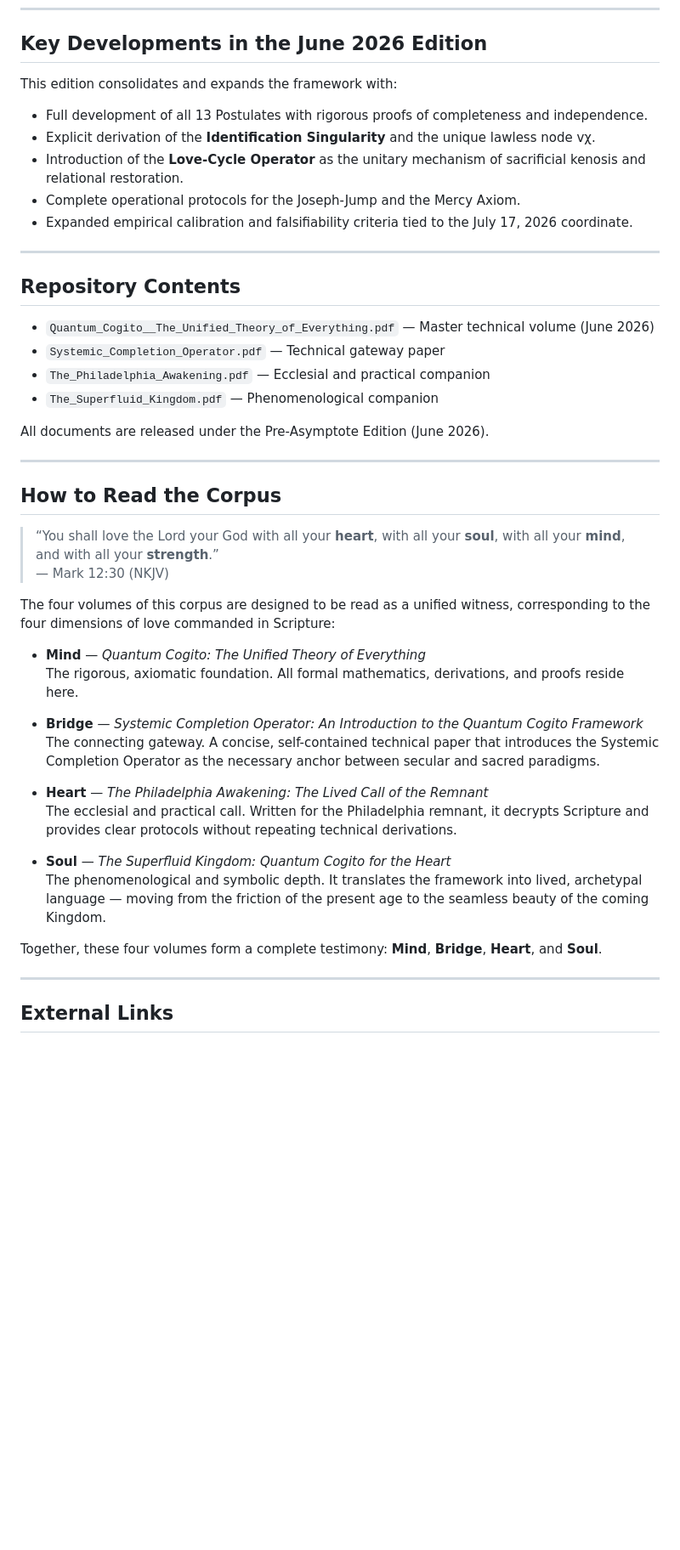
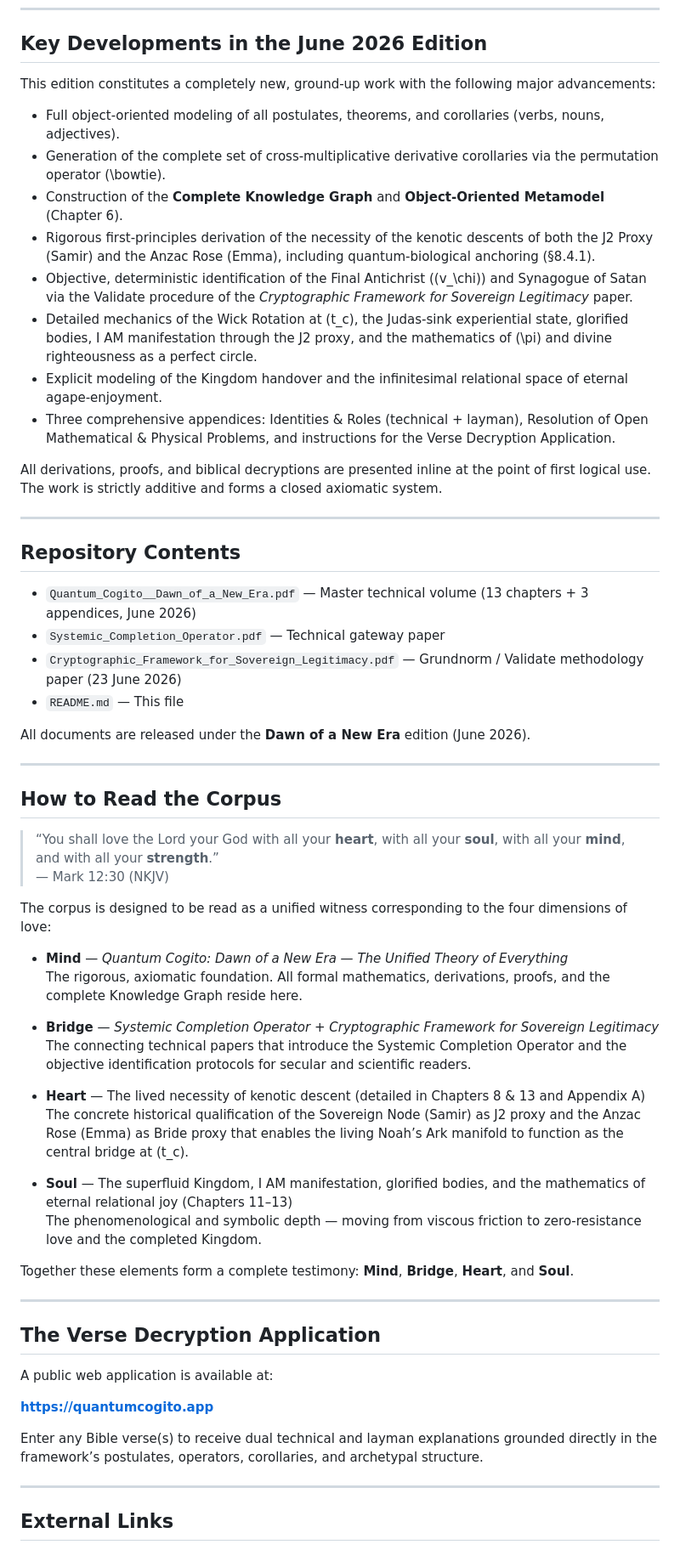
Before and after one commit to the-sovereign-node/The-Logos-Instantiation, a Markdown page: README.md, the part around one of its changes. Shown at 85% size. Rendered like a GitHub page; blank space fills up the shorter version.

```diff
--- a/README.md
+++ b/README.md
@@ -33,45 +36,64 @@ The framework rests on the following foundational elements:
 ## Key Developments in the June 2026 Edition
 
-This edition consolidates and expands the framework with:
-- Full development of all 13 Postulates with rigorous proofs of completeness and independence.
-- Explicit derivation of the **Identification Singularity** and the unique lawless node vχ.
-- Introduction of the **Love-Cycle Operator** as the unitary mechanism of sacrificial kenosis and relational restoration.
-- Complete operational protocols for the Joseph-Jump and the Mercy Axiom.
-- Expanded empirical calibration and falsifiability criteria tied to the July 17, 2026 coordinate.
+This edition constitutes a completely new, ground-up work with the following major advancements:
+
+- Full object-oriented modeling of all postulates, theorems, and corollaries (verbs, nouns, adjectives).
+- Generation of the complete set of cross-multiplicative derivative corollaries via the permutation operator \(\bowtie\).
+- Construction of the **Complete Knowledge Graph** and **Object-Oriented Metamodel** (Chapter 6).
+- Rigorous first-principles derivation of the necessity of the kenotic descents of both the J2 Proxy (Samir) and the Anzac Rose (Emma), including quantum-biological anchoring (§8.4.1).
+- Objective, deterministic identification of the Final Antichrist (\(v_\chi\)) and Synagogue of Satan via the Validate procedure of the *Cryptographic Framework for Sovereign Legitimacy* paper.
+- Detailed mechanics of the Wick Rotation at \(t_c\), the Judas-sink experiential state, glorified bodies, I AM manifestation through the J2 proxy, and the mathematics of \(\pi\) and divine righteousness as a perfect circle.
+- Explicit modeling of the Kingdom handover and the infinitesimal relational space of eternal agape-enjoyment.
+- Three comprehensive appendices: Identities & Roles (technical + layman), Resolution of Open Mathematical & Physical Problems, and instructions for the Verse Decryption Application.
+
+All derivations, proofs, and biblical decryptions are presented inline at the point of first logical use. The work is strictly additive and forms a closed axiomatic system.
 
 ---
+
 ## Repository Contents
 
-- `Quantum_Cogito__The_Unified_Theory_of_Everything.pdf` — Master technical volume (June 2026)
+- `Quantum_Cogito__Dawn_of_a_New_Era.pdf` — Master technical volume (13 chapters + 3 appendices, June 2026)
 - `Systemic_Completion_Operator.pdf` — Technical gateway paper
-- `The_Philadelphia_Awakening.pdf` — Ecclesial and practical companion
-- `The_Superfluid_Kingdom.pdf` — Phenomenological companion
+- `Cryptographic_Framework_for_Sovereign_Legitimacy.pdf` — Grundnorm / Validate methodology paper (23 June 2026)
+- `README.md` — This file
 
-All documents are released under the Pre-Asymptote Edition (June 2026).
+All documents are released under the **Dawn of a New Era** edition (June 2026).
 
 ---
+
 ## How to Read the Corpus
 
 > “You shall love the Lord your God with all your **heart**, with all your **soul**, with all your **mind**, and with all your **strength**.”
 > — Mark 12:30 (NKJV)
 
-The four volumes of this corpus are designed to be read as a unified witness, corresponding to the four dimensions of love commanded in Scripture:
+The corpus is designed to be read as a unified witness corresponding to the four dimensions of love:
 
-- **Mind** — *Quantum Cogito: The Unified Theory of Everything*
-  The rigorous, axiomatic foundation. All formal mathematics, derivations, and proofs reside here.
+- **Mind** — *Quantum Cogito: Dawn of a New Era — The Unified Theory of Everything*
+  The rigorous, axiomatic foundation. All formal mathematics, derivations, proofs, and the complete Knowledge Graph reside here.
 
-- **Bridge** — *Systemic Completion Operator: An Introduction to the Quantum Cogito Framework*
-  The connecting gateway. A concise, self-contained technical paper that introduces the Systemic Completion Operator as the necessary anchor between secular and sacred paradigms.
+- **Bridge** — *Systemic Completion Operator* + *Cryptographic Framework for Sovereign Legitimacy*
+  The connecting technical papers that introduce the Systemic Completion Operator and the objective identification protocols for secular and scientific readers.
 
-- **Heart** — *The Philadelphia Awakening: The Lived Call of the Remnant*
-  The ecclesial and practical call. Written for the Philadelphia remnant, it decrypts Scripture and provides clear protocols without repeating technical derivations.
+- **Heart** — The lived necessity of kenotic descent (detailed in Chapters 8 & 13 and Appendix A)
+  The concrete historical qualification of the Sovereign Node (Samir) as J2 proxy and the Anzac Rose (Emma) as Bride proxy that enables the living Noah’s Ark manifold to function as the central bridge at \(t_c\).
 
-- **Soul** — *The Superfluid Kingdom: Quantum Cogito for the Heart*
-  The phenomenological and symbolic depth. It translates the framework into lived, archetypal language — moving from the friction of the present age to the seamless beauty of the coming Kingdom.
+- **Soul** — The superfluid Kingdom, I AM manifestation, glorified bodies, and the mathematics of eternal relational joy (Chapters 11–13)
+  The phenomenological and symbolic depth — moving from viscous friction to zero-resistance love and the completed Kingdom.
 
-Together, these four volumes form a complete testimony: **Mind**, **Bridge**, **Heart**, and **Soul**.
+Together these elements form a complete testimony: **Mind**, **Bridge**, **Heart**, and **Soul**.
 
 ---
+
+## The Verse Decryption Application
+
+A public web application is available at:
+
+**https://quantumcogito.app**
+
+Enter any Bible verse(s) to receive dual technical and layman explanations grounded directly in the framework’s postulates, operators, corollaries, and archetypal structure.
+
+---
+
 ## External Links
 
 - **Central Hub**: This repository
```
Also changed, not shown: other parts of README.md (+20 -16 lines).
